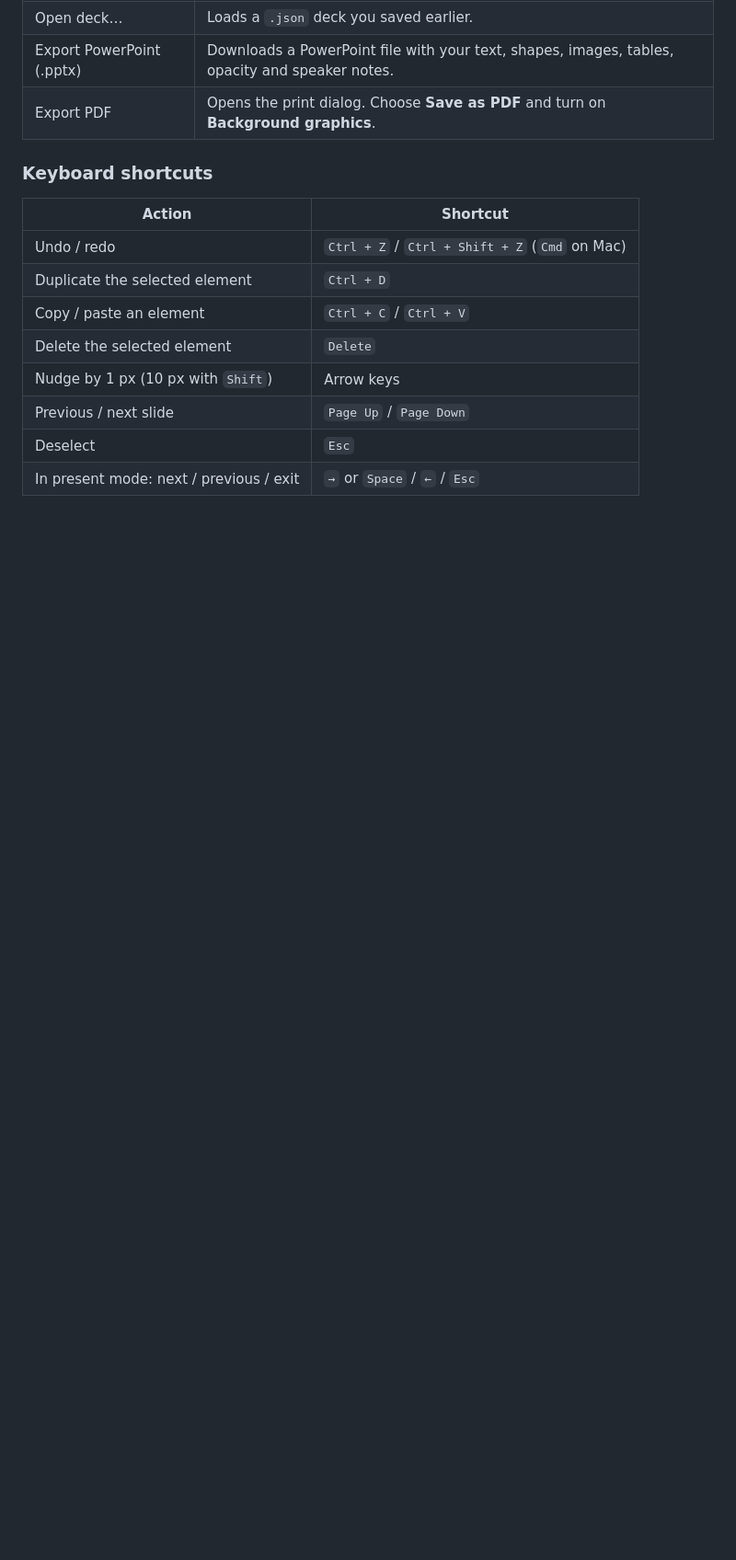
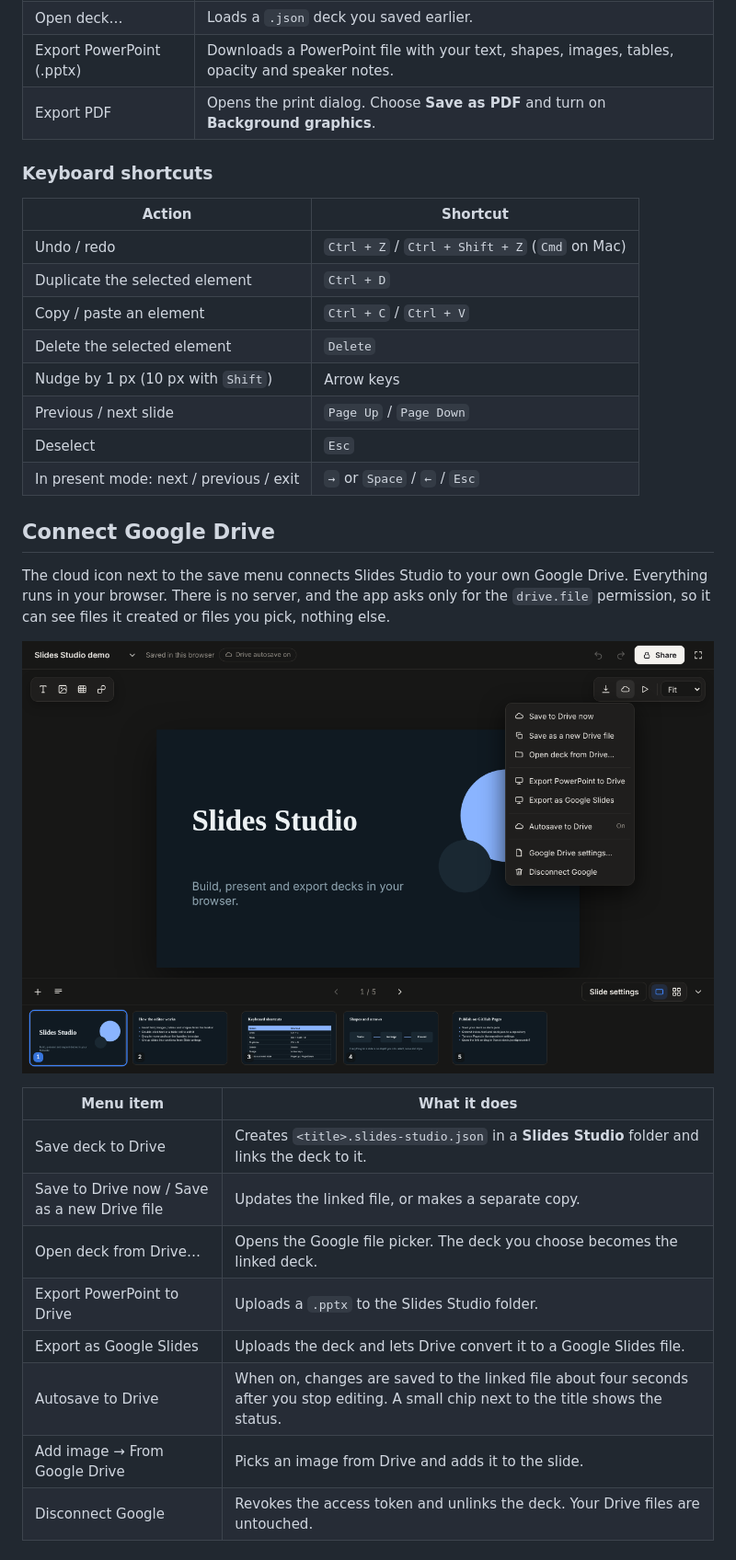
Before and after one commit to ZhadowValker/Slides-Studio, a Markdown page: README.md, the part around one of its changes. Shown at 92% size. Drawn GitHub-style; pictures changed too: docs/images/10-drive-menu.png (added); blank space fills up the shorter version.

```diff
--- a/README.md
+++ b/README.md
@@ -84,3 +85,21 @@ The download icon at the top right opens the save and export menu. The play icon
 | Previous / next slide | `Page Up` / `Page Down` |
 | Deselect | `Esc` |
 | In present mode: next / previous / exit | `→` or `Space` / `←` / `Esc` |
+
+## Connect Google Drive
+
+The cloud icon next to the save menu connects Slides Studio to your own Google Drive. Everything runs in your browser. There is no server, and the app asks only for the `drive.file` permission, so it can see files it created or files you pick, nothing else.
+
+![The Google Drive menu with a linked deck](docs/images/10-drive-menu.png)
+
+| Menu item | What it does |
+| --- | --- |
+| Save deck to Drive | Creates `<title>.slides-studio.json` in a **Slides Studio** folder and links the deck to it. |
+| Save to Drive now / Save as a new Drive file | Updates the linked file, or makes a separate copy. |
+| Open deck from Drive… | Opens the Google file picker. The deck you choose becomes the linked deck. |
+| Export PowerPoint to Drive | Uploads a `.pptx` to the Slides Studio folder. |
+| Export as Google Slides | Uploads the deck and lets Drive convert it to a Google Slides file. |
+| Autosave to Drive | When on, changes are saved to the linked file about four seconds after you stop editing. A small chip next to the title shows the status. |
+| Add image → From Google Drive | Picks an image from Drive and adds it to the slide. |
+| Disconnect Google | Revokes the access token and unlinks the deck. Your Drive files are untouched. |
+
```
Also changed, not shown: other parts of README.md (+23 -1 lines), docs/images/09-drive-setup.png (added), 4 other files.
